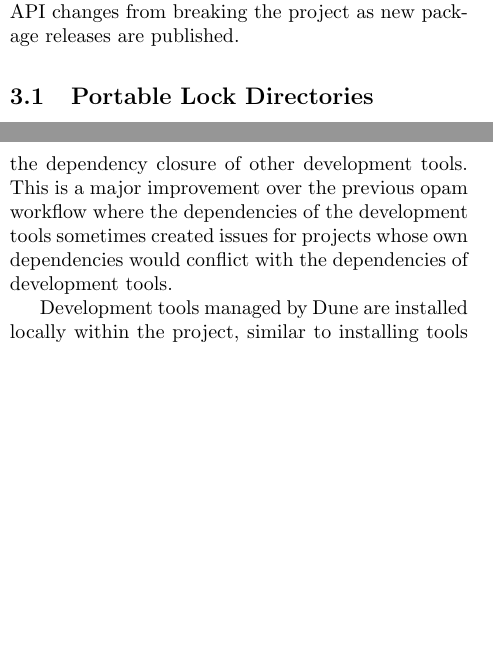
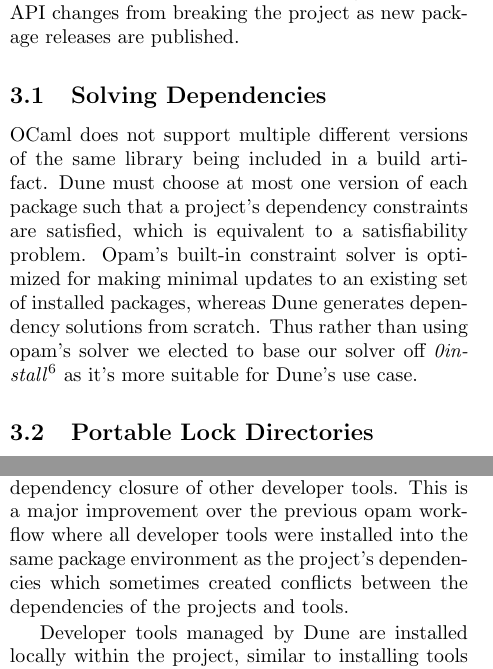
Before and after one commit to gridbugs/dune-pkg-splash2025, a LaTeX paper (dunepkg2025.tex): two parts of the columns of pages 2 and 3 of 4, joined at a grey line, cut so that both start at the same text, the shorter picture padded with empty space. Compiled offline with pdfLaTeX.

Commit message:
Add solver section, minor rewords (#3)

```diff
--- a/dunepkg2025.tex
+++ b/dunepkg2025.tex
@@ -149,6 +149,18 @@
         dependencies, preventing unexpected API changes from breaking the
         project as new package releases are published.
 
+        \subsection {Solving Dependencies}
+
+        OCaml does not support multiple different versions of the same library
+        being included in a build artifact. Dune must choose at most one version
+        of each package such that a project's dependency constraints are
+        satisfied, which is equivalent to a satisfiability problem. Opam's
+        built-in constraint solver is optimized for making minimal updates to an
+        existing set of installed packages, whereas Dune generates dependency solutions
+        from scratch. Thus rather than using opam's solver we elected to base our solver off
+        \textit{0install}\footnote{\url{https://github.com/0install/0install}}
+        as it's more suitable for Dune's use case.
+
         \subsection {Portable Lock Directories}
 
         Opam packages may have different dependencies depending on properties of
@@ -223,10 +233,11 @@
+        of developer tools do not have to be compatible with the dependency
         closure of the project itself, nor with the dependency closure of other
-        development tools. This is a major improvement over the previous opam
-        workflow where the dependencies of the development tools sometimes
-        created issues for projects whose own dependencies would conflict with
-        the dependencies of development tools.
+        developer tools. This is a major improvement over the previous opam
+        workflow where all developer tools were installed into the same package
+        environment as the project's dependencies which sometimes created
+        conflicts between the dependencies of the projects and tools.
 
-        Development tools managed by Dune are installed locally within the
+        Developer tools managed by Dune are installed locally within the
         project, similar to installing tools into a local opam switch. This
         allows Dune to ensure that tools will be compatible with the project.
         For example OCaml's LSP server must be compiled with the same OCaml
```
Also changed, not shown: dunepkg2025.pdf, dunepkg2025.tex (18 more changed lines).
